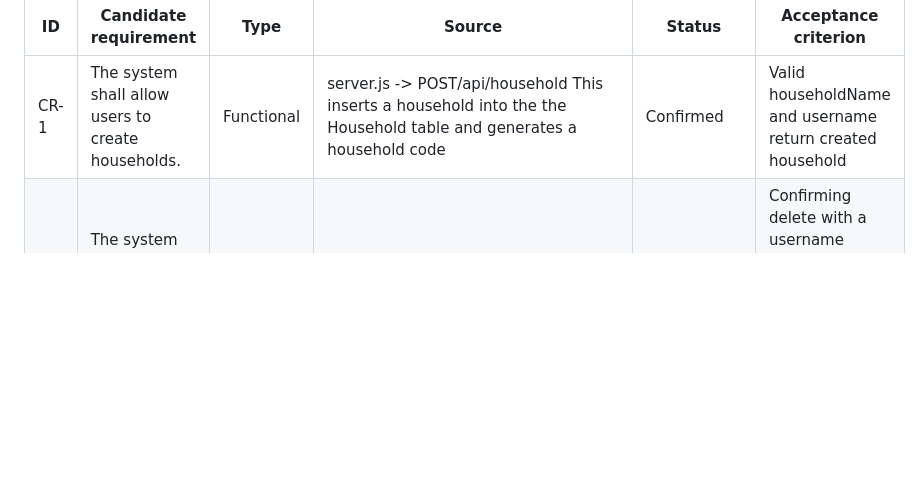
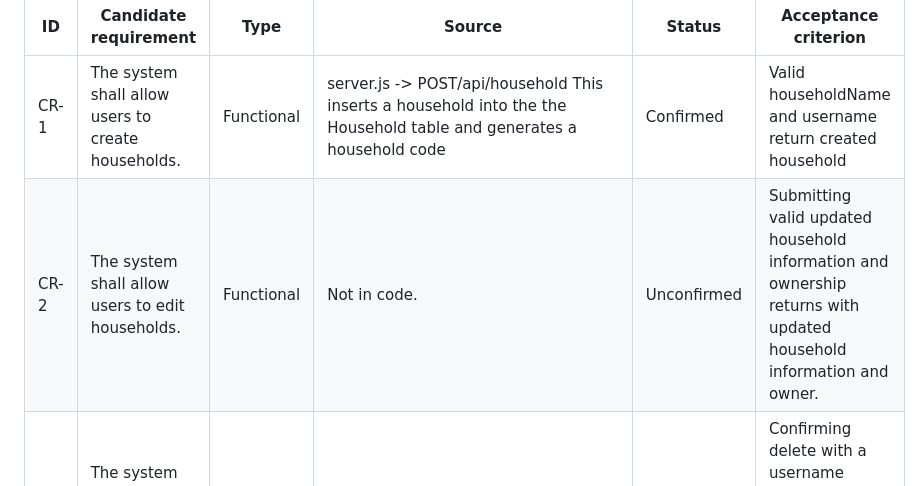
Before and after one commit to Garcia-X/CS250-Group, a Markdown page: docs/SYSTEM_MAP.md, the part around the change. GitHub-like rendering; blank space fills up the shorter version.

Commit message:
Add candidate requirement CR-2 for editing households

```diff
--- a/docs/SYSTEM_MAP.md
+++ b/docs/SYSTEM_MAP.md
@@ -182,6 +182,7 @@ Worked example: create a user profile
 | ID | Candidate requirement | Type | Source | Status | Acceptance criterion |
 | ----- | ----- | ----- | ----- | ----- | ----- |
 | CR-1 | The system shall allow users to create households. | Functional | server.js  \-\> POST/api/household This inserts a household into the the Household table and generates a household code | Confirmed | Valid householdName and username return created household |
+| CR-2 | The system shall allow users to edit households. | Functional | Not in code. | Unconfirmed | Submitting valid updated household information and ownership returns with updated household information and owner.|
 | CR-3 | The system shall allow users to delete their households. | Functional | Not in code. | Unconfirmed | Confirming delete with a username attached to the household deletes it from the database and returns 202. |
 | CR-4 | The system shall allow users to view dashboards in households they are a part of.| Functional | index.html:"<a id="dashboardLink"class="dashboard-link" href="dashboard.html">Go to Household Dashboard</a>" Displays a button that leads to the dashboard.| Unconfirmed | When clicking the dashboard button, the system displays the dashboard for that household instead of a placeholder page. |
 | CR-5 | The system shall allow users to add chores to dashboards they can view. | Functional | Not in code. | Unconfirmed | A valid chore object needs to be added to the dashboard where the members of the household need to be able to view the chore. |
```
